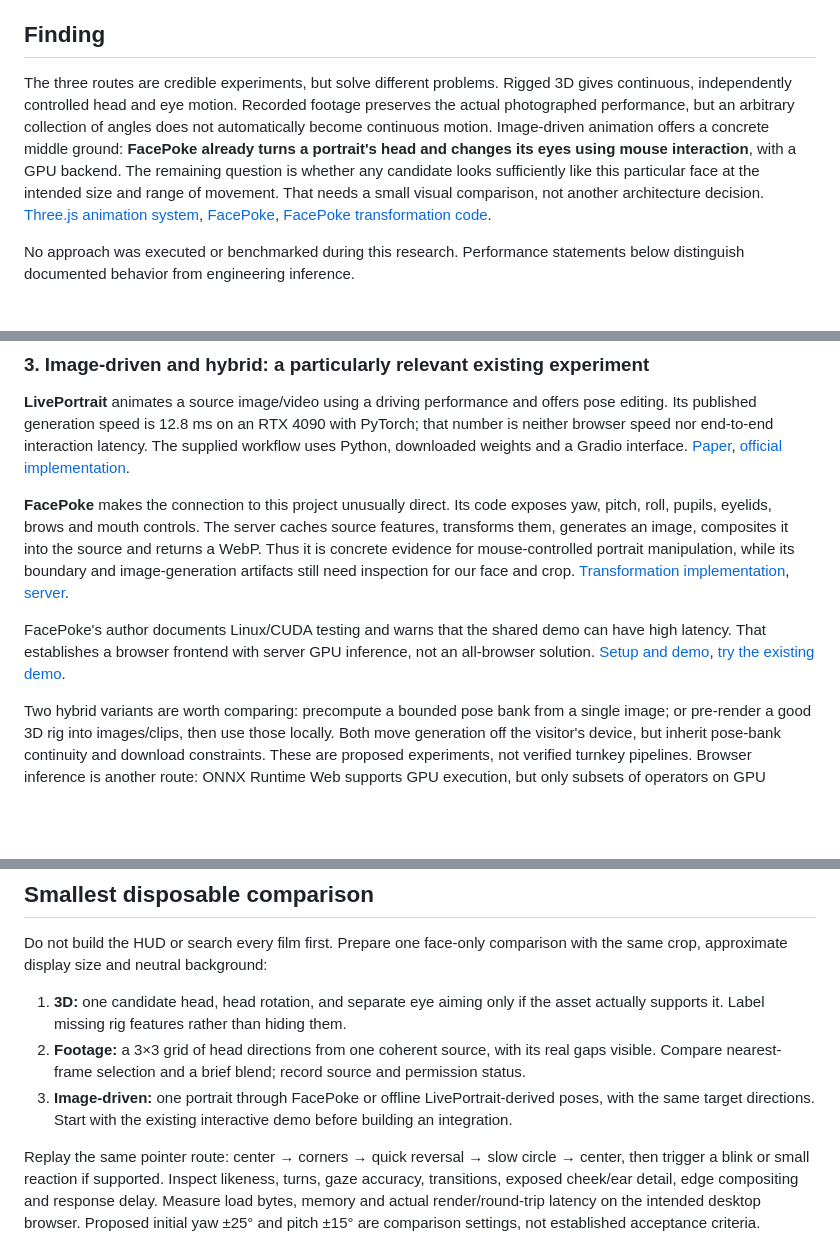
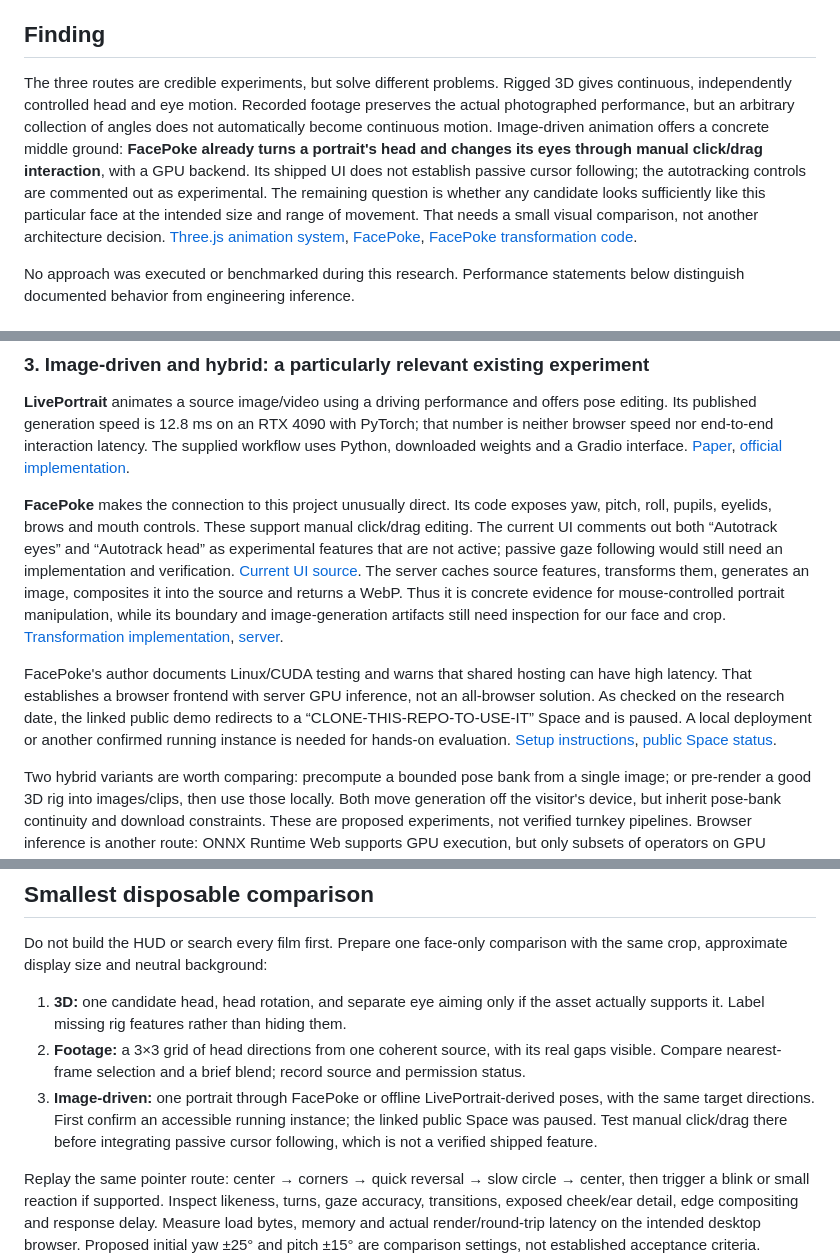
Before and after one commit to rrwwee/iron-man-hud, a Markdown page: docs/research/face-techniques.md, 3 parts joined by grey strips. Drawn GitHub-style; blank space fills up the shorter version.

Commit message:
Clarify FacePoke manual controls and paused demo

```diff
--- a/docs/research/face-techniques.md
+++ b/docs/research/face-techniques.md
@@ -4,7 +4,7 @@ Research date: 2026-10-11. Resolves the investigation in [Compare approaches for
 
 ## Finding
 
-The three routes are credible experiments, but solve different problems. Rigged 3D gives continuous, independently controlled head and eye motion. Recorded footage preserves the actual photographed performance, but an arbitrary collection of angles does not automatically become continuous motion. Image-driven animation offers a concrete middle ground: **FacePoke already turns a portrait's head and changes its eyes using mouse interaction**, with a GPU backend. The remaining question is whether any candidate looks sufficiently like this particular face at the intended size and range of movement. That needs a small visual comparison, not another architecture decision. [Three.js animation system](https://threejs.org/manual/pages/animation-system.html), [FacePoke](https://github.com/jbilcke-hf/FacePoke), [FacePoke transformation code](https://github.com/jbilcke-hf/FacePoke/blob/main/engine.py).
+The three routes are credible experiments, but solve different problems. Rigged 3D gives continuous, independently controlled head and eye motion. Recorded footage preserves the actual photographed performance, but an arbitrary collection of angles does not automatically become continuous motion. Image-driven animation offers a concrete middle ground: **FacePoke already turns a portrait's head and changes its eyes through manual click/drag interaction**, with a GPU backend. Its shipped UI does not establish passive cursor following; the autotracking controls are commented out as experimental. The remaining question is whether any candidate looks sufficiently like this particular face at the intended size and range of movement. That needs a small visual comparison, not another architecture decision. [Three.js animation system](https://threejs.org/manual/pages/animation-system.html), [FacePoke](https://github.com/jbilcke-hf/FacePoke), [FacePoke transformation code](https://github.com/jbilcke-hf/FacePoke/blob/main/engine.py).
 
 No approach was executed or benchmarked during this research. Performance statements below distinguish documented behavior from engineering inference.
 
@@ -45,9 +45,9 @@ For an initial test, choose one coherent shot or take before considering an exha
 
 **LivePortrait** animates a source image/video using a driving performance and offers pose editing. Its published generation speed is 12.8 ms on an RTX 4090 with PyTorch; that number is neither browser speed nor end-to-end interaction latency. The supplied workflow uses Python, downloaded weights and a Gradio interface. [Paper](https://arxiv.org/abs/2407.03168), [official implementation](https://github.com/KlingAIResearch/LivePortrait).
 
-**FacePoke** makes the connection to this project unusually direct. Its code exposes yaw, pitch, roll, pupils, eyelids, brows and mouth controls. The server caches source features, transforms them, generates an image, composites it into the source and returns a WebP. Thus it is concrete evidence for mouse-controlled portrait manipulation, while its boundary and image-generation artifacts still need inspection for our face and crop. [Transformation implementation](https://github.com/jbilcke-hf/FacePoke/blob/main/engine.py), [server](https://github.com/jbilcke-hf/FacePoke/blob/main/app.py).
+**FacePoke** makes the connection to this project unusually direct. Its code exposes yaw, pitch, roll, pupils, eyelids, brows and mouth controls. These support manual click/drag editing. The current UI comments out both “Autotrack eyes” and “Autotrack head” as experimental features that are not active; passive gaze following would still need an implementation and verification. [Current UI source](https://github.com/jbilcke-hf/FacePoke/blob/main/client/src/app.tsx). The server caches source features, transforms them, generates an image, composites it into the source and returns a WebP. Thus it is concrete evidence for mouse-controlled portrait manipulation, while its boundary and image-generation artifacts still need inspection for our face and crop. [Transformation implementation](https://github.com/jbilcke-hf/FacePoke/blob/main/engine.py), [server](https://github.com/jbilcke-hf/FacePoke/blob/main/app.py).
 
-FacePoke's author documents Linux/CUDA testing and warns that the shared demo can have high latency. That establishes a browser frontend with server GPU inference, not an all-browser solution. [Setup and demo](https://github.com/jbilcke-hf/FacePoke#installation), [try the existing demo](https://huggingface.co/spaces/jbilcke-hf/FacePoke).
+FacePoke's author documents Linux/CUDA testing and warns that shared hosting can have high latency. That establishes a browser frontend with server GPU inference, not an all-browser solution. As checked on the research date, the linked public demo redirects to a “CLONE-THIS-REPO-TO-USE-IT” Space and is paused. A local deployment or another confirmed running instance is needed for hands-on evaluation. [Setup instructions](https://github.com/jbilcke-hf/FacePoke#installation), [public Space status](https://huggingface.co/spaces/jbilcke-hf/FacePoke_CLONE-THIS-REPO-TO-USE-IT).
 
 Two hybrid variants are worth comparing: precompute a bounded pose bank from a single image; or pre-render a good 3D rig into images/clips, then use those locally. Both move generation off the visitor's device, but inherit pose-bank continuity and download constraints. These are proposed experiments, not verified turnkey pipelines. Browser inference is another route: ONNX Runtime Web supports GPU execution, but only subsets of operators on GPU backends. A working, performant port of this particular pipeline remains unverified. [ONNX Runtime Web](https://onnxruntime.ai/docs/tutorials/web/).
 
@@ -64,7 +64,7 @@ Do not build the HUD or search every film first. Prepare one face-only compariso
 
 1. **3D:** one candidate head, head rotation, and separate eye aiming only if the asset actually supports it. Label missing rig features rather than hiding them.
 2. **Footage:** a 3×3 grid of head directions from one coherent source, with its real gaps visible. Compare nearest-frame selection and a brief blend; record source and permission status.
-3. **Image-driven:** one portrait through FacePoke or offline LivePortrait-derived poses, with the same target directions. Start with the existing interactive demo before building an integration.
+3. **Image-driven:** one portrait through FacePoke or offline LivePortrait-derived poses, with the same target directions. First confirm an accessible running instance; the linked public Space was paused. Test manual click/drag there before integrating passive cursor following, which is not a verified shipped feature.
 
 Replay the same pointer route: center → corners → quick reversal → slow circle → center, then trigger a blink or small reaction if supported. Inspect likeness, turns, gaze accuracy, transitions, exposed cheek/ear detail, edge compositing and response delay. Measure load bytes, memory and actual render/round-trip latency on the intended desktop browser. Proposed initial yaw ±25° and pitch ±15° are comparison settings, not established acceptance criteria.
 
```
